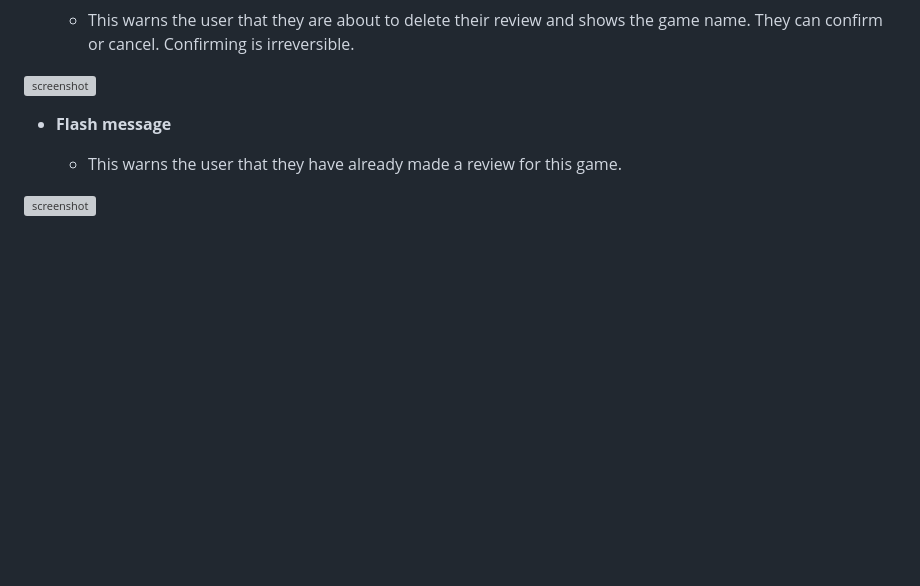
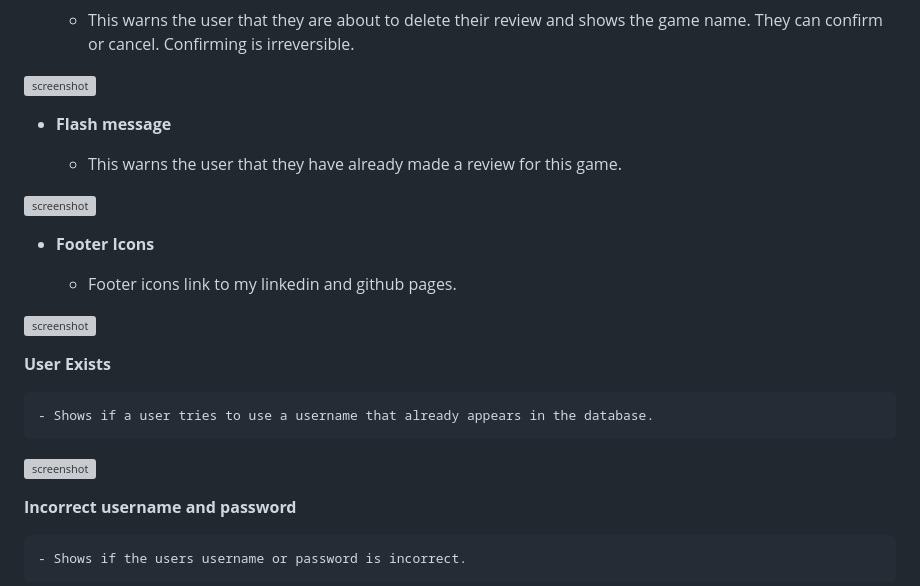
Before and after one commit to MJstephenson/game-reviews, a Markdown page: README.md, the part around the change printed below. Drawn GitHub-style; blank space fills up the shorter version; grey boxes are pictures that could not be loaded.

Commit message:
Add morefeatures  to features section

```diff
--- a/README.md
+++ b/README.md
@@ -203,3 +203,19 @@ I've used [Figma](https://figma.com) to design my site wireframes.
 
 ![screenshot](documentation/screenshots/warning-game.png)
 
+- **Footer Icons**
+
+    - Footer icons link to my linkedin and github pages.
+
+![screenshot](documentation/screenshots/footer.png)
+
+ **User Exists**
+
+    - Shows if a user tries to use a username that already appears in the database.
+
+![screenshot](documentation/screenshots/user-exists.png)
+
+ **Incorrect username and password**
+
+    - Shows if the users username or password is incorrect.
+
```
Also changed, not shown: other parts of README.md (+3 -0 lines).
